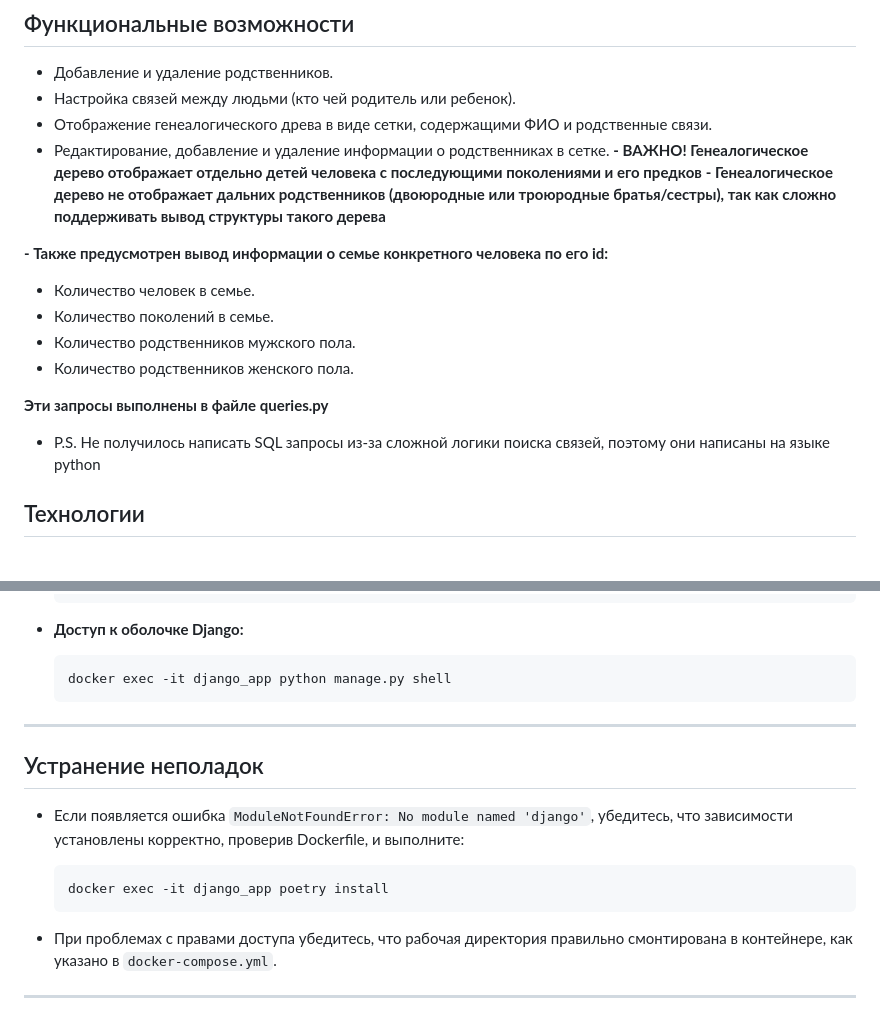
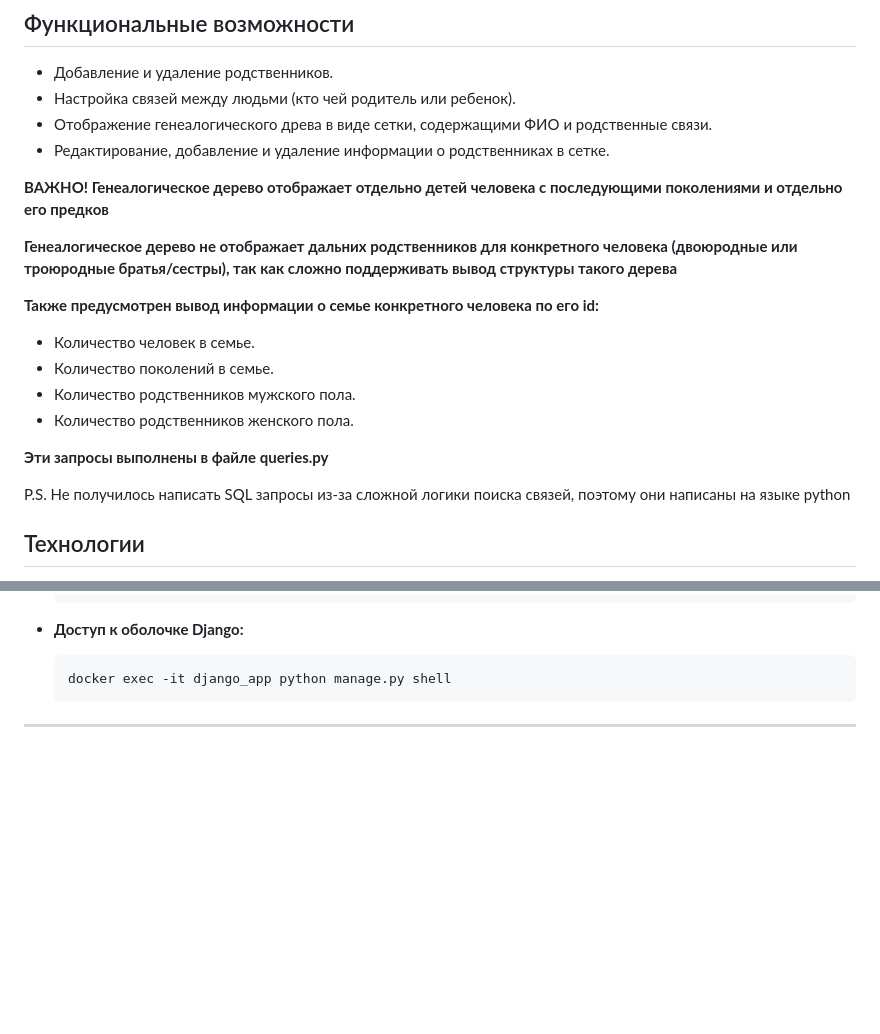
Before and after one commit to IEgor83/GeneTreeTask, a Markdown page: README.md, 2 parts joined by grey strips. Rendered like a GitHub page; blank space fills up the shorter version.

````diff
--- a/README.md
+++ b/README.md
@@ -8,17 +8,21 @@
 - Настройка связей между людьми (кто чей родитель или ребенок).
 - Отображение генеалогического древа в виде сетки, содержащими ФИО и родственные связи.
 - Редактирование, добавление и удаление информации о родственниках в сетке.
-**- ВАЖНО! Генеалогическое дерево отображает отдельно детей человека с последующими поколениями и его предков**
-**- Генеалогическое дерево не отображает дальних родственников (двоюродные или троюродные братья/сестры), так как сложно поддерживать вывод структуры такого дерева**
 
-**- Также предусмотрен вывод информации о семье конкретного человека по его id:**
+**ВАЖНО! Генеалогическое дерево отображает отдельно детей человека с последующими поколениями и отдельно его предков**
+
+**Генеалогическое дерево не отображает дальних родственников для конкретного человека (двоюродные или троюродные братья/сестры), так как сложно поддерживать вывод структуры такого дерева**
+
+**Также предусмотрен вывод информации о семье конкретного человека по его id:**
+
   - Количество человек в семье.
   - Количество поколений в семье.
   - Количество родственников мужского пола.
   - Количество родственников женского пола.
 
 **Эти запросы выполнены в файле queries.py**
-- P.S. Не получилось написать SQL запросы из-за сложной логики поиска связей, поэтому они написаны на языке python
+
+P.S. Не получилось написать SQL запросы из-за сложной логики поиска связей, поэтому они написаны на языке python
 
 ## Технологии
 
@@ -108,15 +162,3 @@
   ```
 
 ---
-
-## Устранение неполадок
-
-- Если появляется ошибка `ModuleNotFoundError: No module named 'django'`, убедитесь, что зависимости установлены корректно, проверив Dockerfile, и выполните:
-
-  ```bash
-  docker exec -it django_app poetry install
-  ```
-
-- При проблемах с правами доступа убедитесь, что рабочая директория правильно смонтирована в контейнере, как указано в `docker-compose.yml`.
-
----
````
Also changed, not shown: other parts of README.md (+56 -6 lines).
